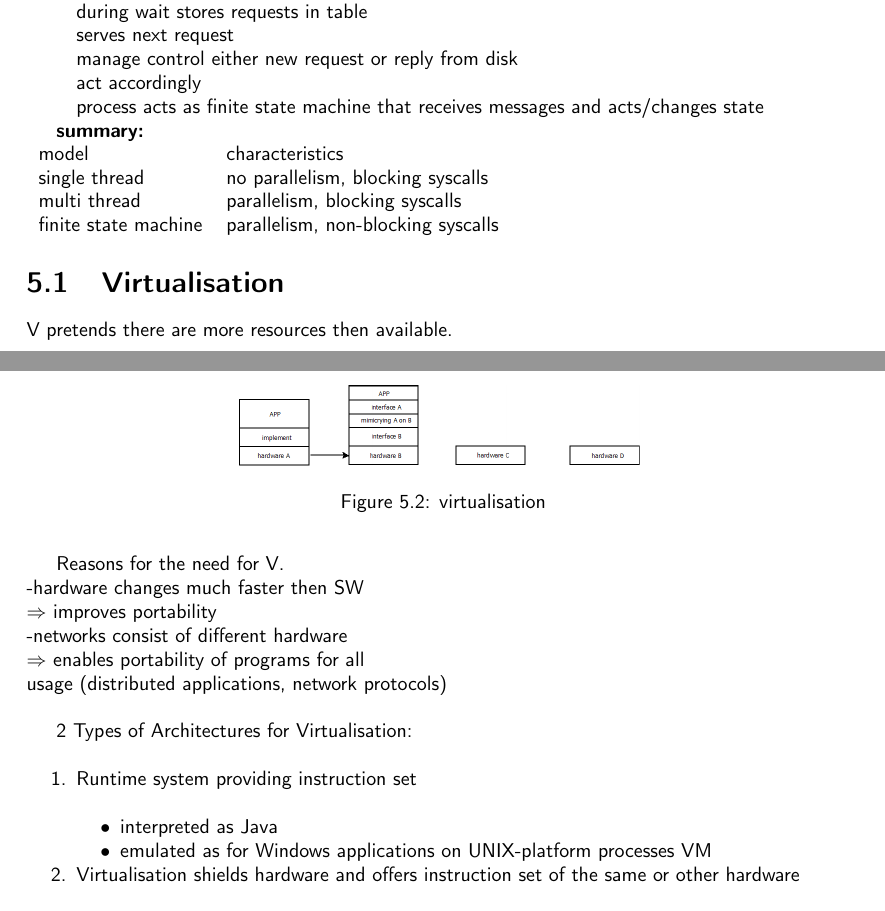
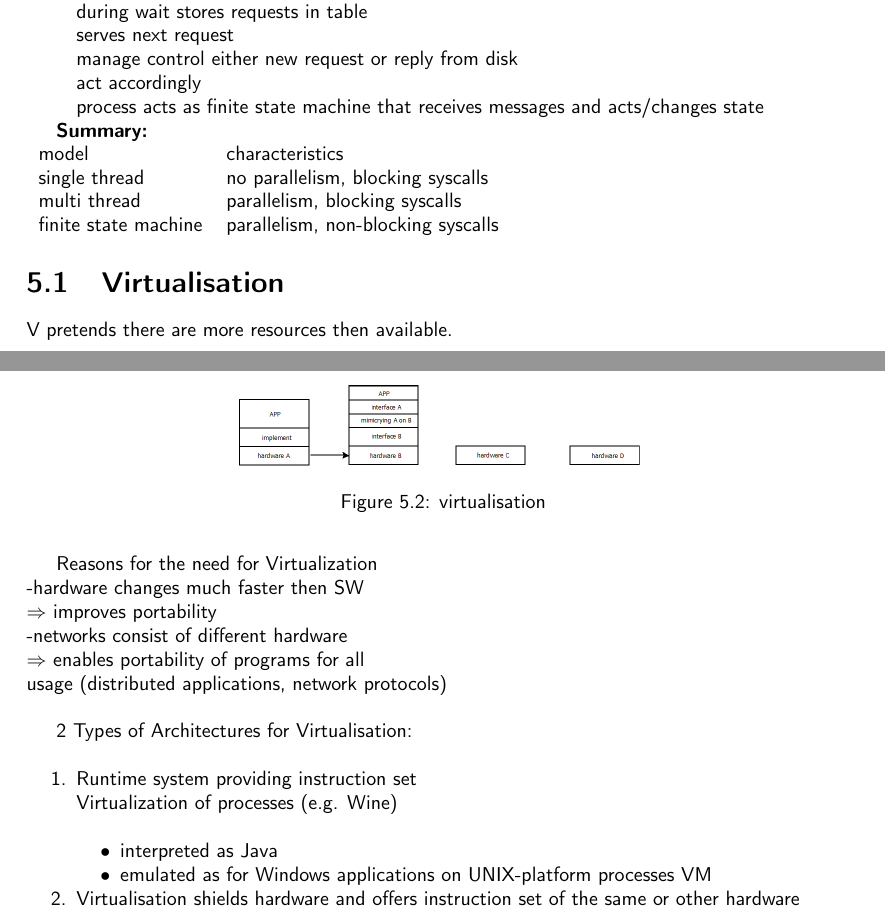
Before and after one commit to N8Fear/DistributedSystems, a LaTeX document (VS.tex, which reads chapter/proc.tex): two parts of pages 14 and 15 of 40, joined at a grey line, cut so that both start at the same text. Compiled offline with pdfLaTeX.

Commit message:
[mod] build

```diff
--- a/chapter/proc.tex
+++ b/chapter/proc.tex
@@ -72,7 +72,8 @@ act accordingly\\
 process acts as finite state machine that receives messages and acts/changes state
 \end{compactitem}
 
-\textbf{summary:}\\
+
+\textbf{Summary:}\\
 \begin{tabular}{l l}
 model&characteristics\\
 single thread& no parallelism, blocking syscalls\\
@@ -91,7 +92,7 @@ finite state machine& parallelism, non-blocking syscalls\\
 
 V pretends there are more resources then available.\\
 
-Reasons for the need for V.\\
+Reasons for the need for Virtualization\\
 -hardware changes much faster then SW\\
 $\Rightarrow$ improves portability\\
 -networks consist of different hardware\\
@@ -101,6 +102,7 @@ usage (distributed applications, network protocols)\\
 2 Types of Architectures for Virtualisation:\\
 \begin{compactenum}
 \item Runtime system providing instruction set\\
+    Virtualization of processes (e.g. Wine)\\
 	\begin{compactitem}
 	\item interpreted as Java
 	\item emulated as for Windows applications on UNIX-platform processes VM
```
Also changed, not shown: VS.pdf.
